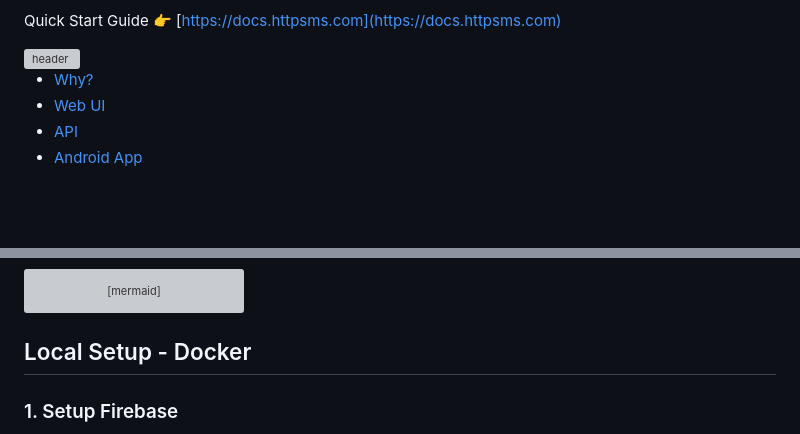
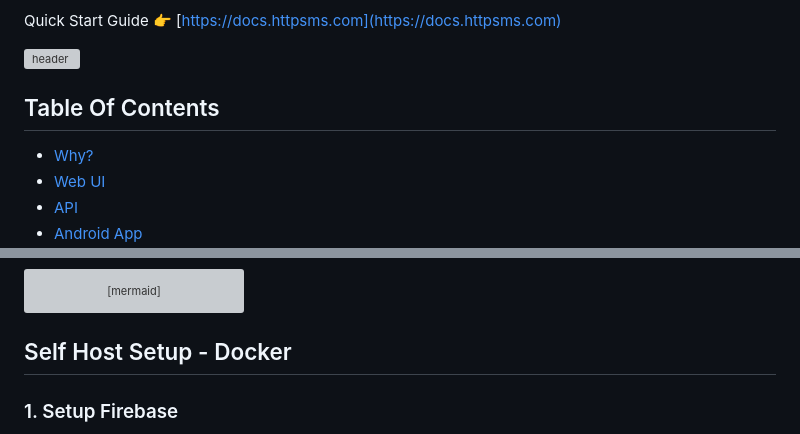
Before and after one commit to NdoleStudio/httpsms, a Markdown page: README.md, 2 parts joined by grey strips. Rendered like a GitHub page; blank space fills up the shorter version; grey boxes are pictures that could not be loaded.

Commit message:
Add table of contents and self hot setup guide

````diff
--- a/README.md
+++ b/README.md
@@ -14,6 +14,8 @@ You make a request to a simple HTTP API and it triggers your Android phone to se
 Quick Start Guide 👉 [https://docs.httpsms.com](https://docs.httpsms.com)
 
 <img width="1115" alt="header" src="https://user-images.githubusercontent.com/4196457/194767449-f12d84a0-22f1-4787-afb2-17398fb459f6.png">
+
+## Table Of Contents
 
 <!-- START doctoc generated TOC please keep comment here to allow auto update -->
 <!-- DON'T EDIT THIS SECTION, INSTEAD RE-RUN doctoc TO UPDATE -->
@@ -131,7 +133,7 @@ Android App-->>httpSMS API: [Async] Send result of sending SMS
 Android App-->>httpSMS API: [Async] Send Delivery Report
 ```
 
-## Local Setup - Docker
+## Self Host Setup - Docker
 
 ### 1. Setup Firebase
 
````
Also changed, not shown: other parts of README.md (+5 -5 lines), api/README.md (deleted, +0 -30 lines), web/README.md (deleted, +0 -74 lines).
